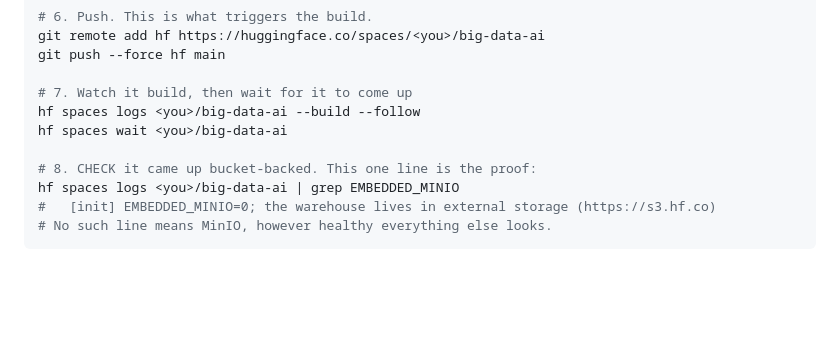
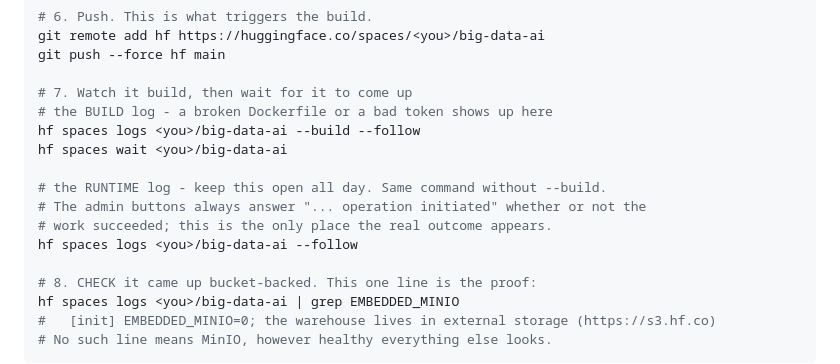
Before and after one commit to prpatel/big-data-ai, a Markdown page: WORKSHOP.md, the part around the change. Drawn GitHub-style; blank space fills up the shorter version.

Commit message:
Add the runtime log to the setup sequence, next to the build log
The sequence only showed `--build --follow`, which stops being useful the moment
the container starts. The log attendees actually need all day is the same
command without --build: it carries the entrypoint's EMBEDDED_MINIO line, the
warehouse creation result, and every load error.

That matters more here than in most apps, because the admin buttons answer
"... operation initiated" whether or not the work succeeded - AdminController
adds the message before the service call returns. The runtime log is the only
place the outcome exists. Both commands are now in the sequence, each labelled
with what it is for and how they differ.

Co-Authored-By: Claude Opus 5 (1M context) <noreply@anthropic.com>
Claude-Session: https://claude.ai/code/session_01W3p457xdqvPcr4PZmKJWBP

```diff
--- a/WORKSHOP.md
+++ b/WORKSHOP.md
@@ -523,8 +523,14 @@ git remote add hf https://huggingface.co/spaces/<you>/big-data-ai
 git push --force hf main
 
 # 7. Watch it build, then wait for it to come up
+# the BUILD log - a broken Dockerfile or a bad token shows up here
 hf spaces logs <you>/big-data-ai --build --follow
 hf spaces wait <you>/big-data-ai
+
+# the RUNTIME log - keep this open all day. Same command without --build.
+# The admin buttons always answer "... operation initiated" whether or not the
+# work succeeded; this is the only place the real outcome appears.
+hf spaces logs <you>/big-data-ai --follow
 
 # 8. CHECK it came up bucket-backed. This one line is the proof:
 hf spaces logs <you>/big-data-ai | grep EMBEDDED_MINIO
```
